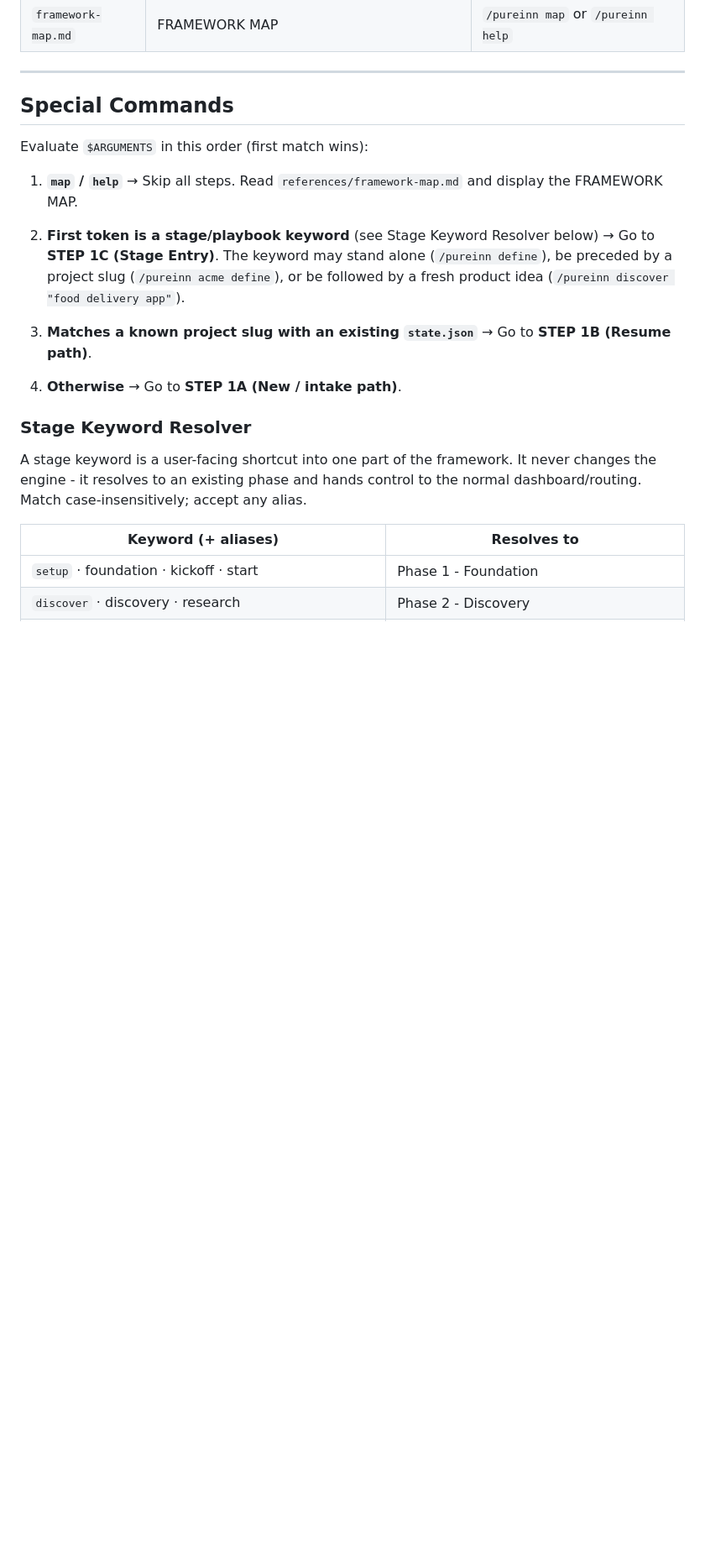
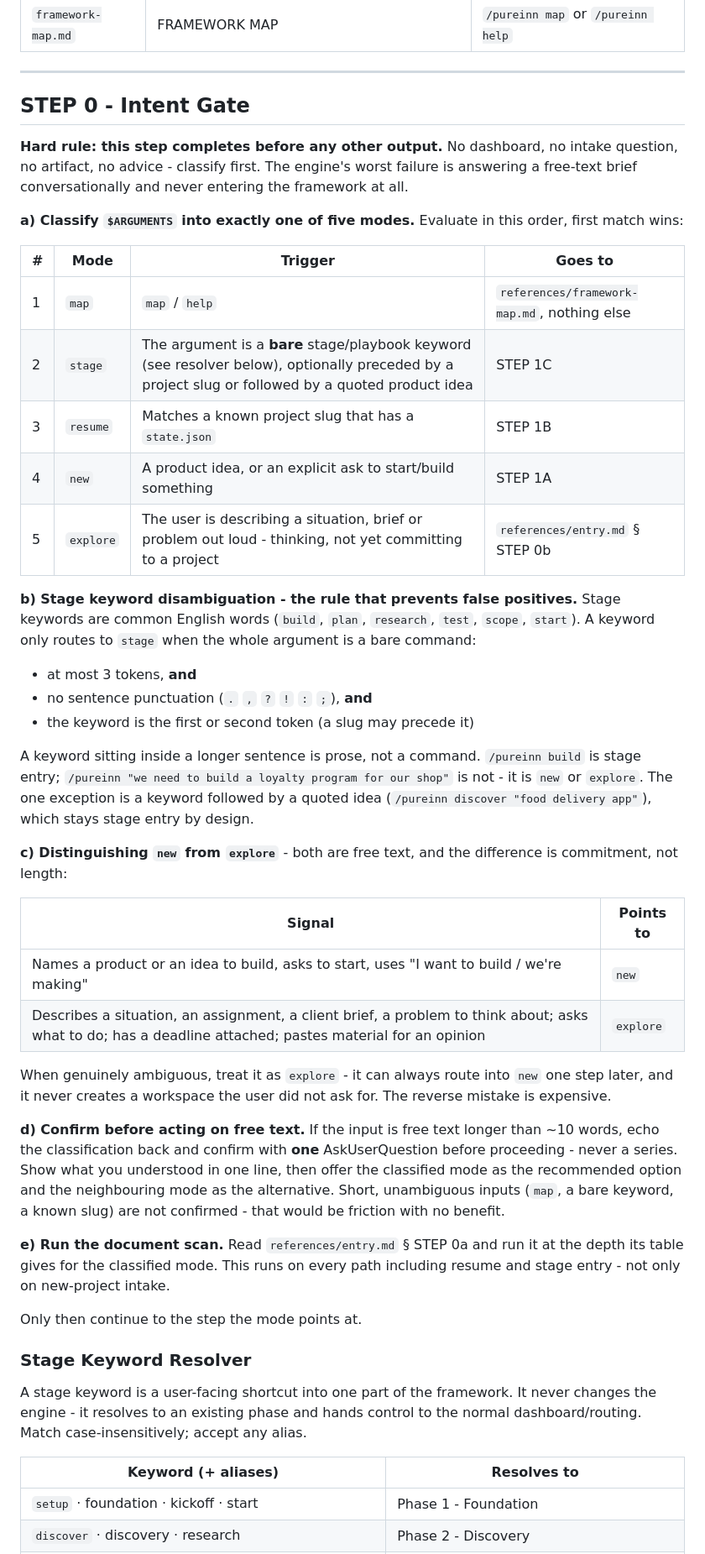
Before and after one commit to ljucask/pureinn-product-development, a Markdown page: commands/pureinn/COMMAND.md, the part around one of its changes. Shown at 84% size. GitHub-like rendering; blank space fills up the shorter version.

Commit message:
Stream A / A2 - Intent Gate (STEP 0) with explore mode and a global document scan
Fixes the failure this stream started from: a free-text brief fell through the
router, matched nothing, and the engine answered conversationally without ever
entering the framework.

STEP 0 replaces "Special Commands" as the first thing the router does, and
nothing may be output before it completes:

- Five modes instead of four. The new `explore` mode is where a brief, a
  situation or a problem-out-loud now lands. It reads back what it understood
  and what is missing, then offers three routes (whole project / one stage /
  one skill now) - and creates no workspace and no artifact until the user
  picks. Ambiguous free text classifies as `explore`, because routing into
  `new` one step later is cheap and scaffolding an unwanted project is not.
- Stage keywords only match a bare command: at most 3 tokens, no sentence
  punctuation, keyword first or second, plus the existing keyword + quoted
  idea form. Stage keywords are common words, so "we need to build a loyalty
  program" used to be a false positive for `build`. Rule checked against 14
  cases including every keyword the backlog flagged.
- The document scan moves out of STEP 2 into references/entry.md and now runs
  on every path. Full scan for new/explore; delta for resume/stage - only what
  is not already in state.json/assessment.md is reported, so a daily resume
  does not re-read the tree, and new material dropped in between sessions is
  never silently ignored. New material also names the artifacts it could
  invalidate rather than rewriting them.

STEP 2 in intake.md becomes a recap of that scan. Router is 246 lines - close
enough to the 250 budget that A3/A4 should expect to push detail into
references rather than add to it.

Co-Authored-By: Claude Opus 5 <noreply@anthropic.com>

```diff
--- a/commands/pureinn/COMMAND.md
+++ b/commands/pureinn/COMMAND.md
@@ -84,18 +92,42 @@ If none resolve, say so plainly and ask the user where the Pureinn plugin is ins
 
 ---
 
-## Special Commands
+## STEP 0 - Intent Gate
 
-Evaluate `$ARGUMENTS` in this order (first match wins):
+**Hard rule: this step completes before any other output.** No dashboard, no intake question, no artifact, no advice - classify first. The engine's worst failure is answering a free-text brief conversationally and never entering the framework at all.
 
-1. **`map` / `help`** → Skip all steps. Read `references/framework-map.md` and display the FRAMEWORK MAP.
+**a) Classify `$ARGUMENTS` into exactly one of five modes.** Evaluate in this order, first match wins:
 
-2. **First token is a stage/playbook keyword** (see Stage Keyword Resolver below) → Go to **STEP 1C (Stage Entry)**.
-   The keyword may stand alone (`/pureinn define`), be preceded by a project slug (`/pureinn acme define`), or be followed by a fresh product idea (`/pureinn discover "food delivery app"`).
+| # | Mode | Trigger | Goes to |
+|---|---|---|---|
+| 1 | `map` | `map` / `help` | `references/framework-map.md`, nothing else |
+| 2 | `stage` | The argument is a **bare** stage/playbook keyword (see resolver below), optionally preceded by a project slug or followed by a quoted product idea | STEP 1C |
+| 3 | `resume` | Matches a known project slug that has a `state.json` | STEP 1B |
+| 4 | `new` | A product idea, or an explicit ask to start/build something | STEP 1A |
+| 5 | `explore` | The user is describing a situation, brief or problem out loud - thinking, not yet committing to a project | `references/entry.md` § STEP 0b |
 
-3. **Matches a known project slug with an existing `state.json`** → Go to **STEP 1B (Resume path)**.
+**b) Stage keyword disambiguation - the rule that prevents false positives.** Stage keywords are common English words (`build`, `plan`, `research`, `test`, `scope`, `start`). A keyword only routes to `stage` when the whole argument is a bare command:
 
-4. **Otherwise** → Go to **STEP 1A (New / intake path)**.
+- at most 3 tokens, **and**
+- no sentence punctuation (`.` `,` `?` `!` `:` `;`), **and**
+- the keyword is the first or second token (a slug may precede it)
+
+A keyword sitting inside a longer sentence is prose, not a command. `/pureinn build` is stage entry; `/pureinn "we need to build a loyalty program for our shop"` is not - it is `new` or `explore`. The one exception is a keyword followed by a quoted idea (`/pureinn discover "food delivery app"`), which stays stage entry by design.
+
+**c) Distinguishing `new` from `explore`** - both are free text, and the difference is commitment, not length:
+
+| Signal | Points to |
+|---|---|
+| Names a product or an idea to build, asks to start, uses "I want to build / we're making" | `new` |
+| Describes a situation, an assignment, a client brief, a problem to think about; asks what to do; has a deadline attached; pastes material for an opinion | `explore` |
+
+When genuinely ambiguous, treat it as `explore` - it can always route into `new` one step later, and it never creates a workspace the user did not ask for. The reverse mistake is expensive.
+
+**d) Confirm before acting on free text.** If the input is free text longer than ~10 words, echo the classification back and confirm with **one** AskUserQuestion before proceeding - never a series. Show what you understood in one line, then offer the classified mode as the recommended option and the neighbouring mode as the alternative. Short, unambiguous inputs (`map`, a bare keyword, a known slug) are not confirmed - that would be friction with no benefit.
+
+**e) Run the document scan.** Read `references/entry.md` § STEP 0a and run it at the depth its table gives for the classified mode. This runs on every path including resume and stage entry - not only on new-project intake.
+
+Only then continue to the step the mode points at.
 
 ### Stage Keyword Resolver
 
```
Also changed, not shown: other parts of commands/pureinn/COMMAND.md (+11 -3 lines), 2 other files.
